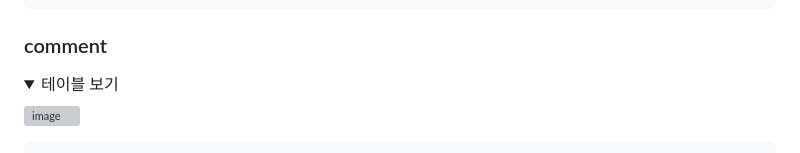
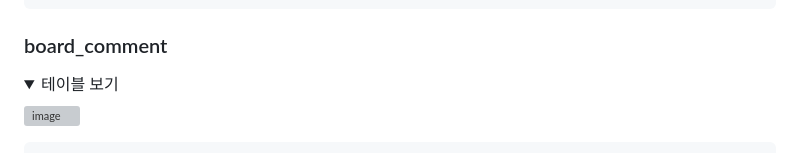
Before and after one commit to bckkingkkang/kahyun, a Markdown page: README.md, the part around the change. GitHub-like rendering; folded sections open; grey boxes are pictures that could not be loaded.

````diff
--- a/README.md
+++ b/README.md
@@ -168,7 +168,7 @@ CREATE TABLE kahyun.users
    ) ENGINE=INNODB DEFAULT charset=utf8
 ```
 
-### comment
+### board_comment
 <details>
 <summary>테이블 보기</summary>
 
````
